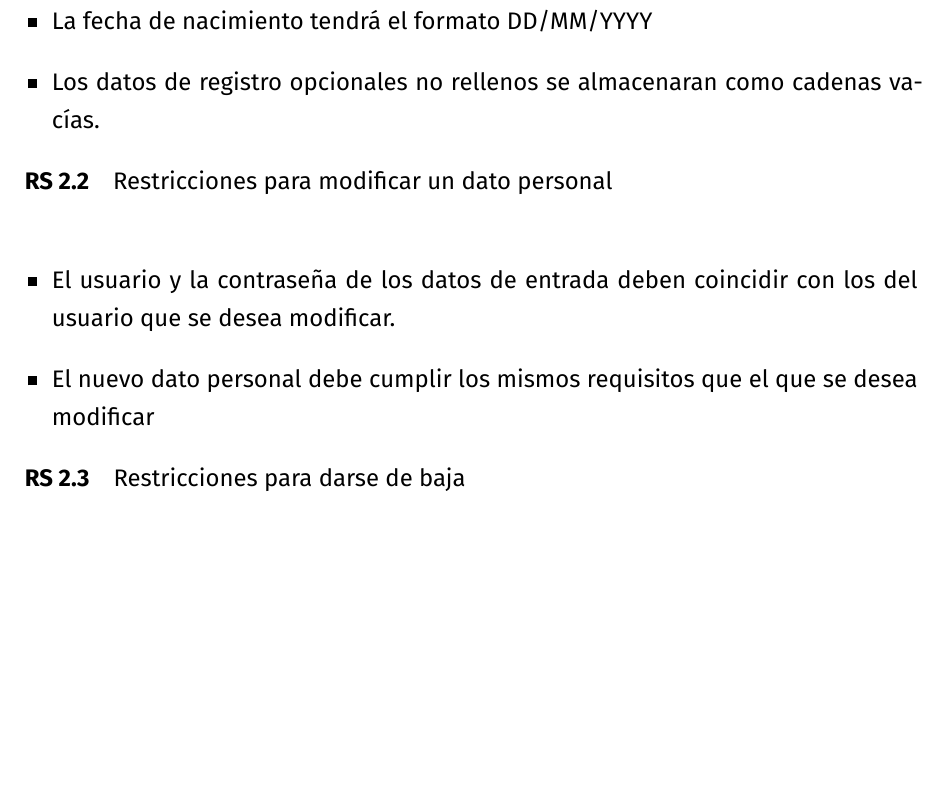
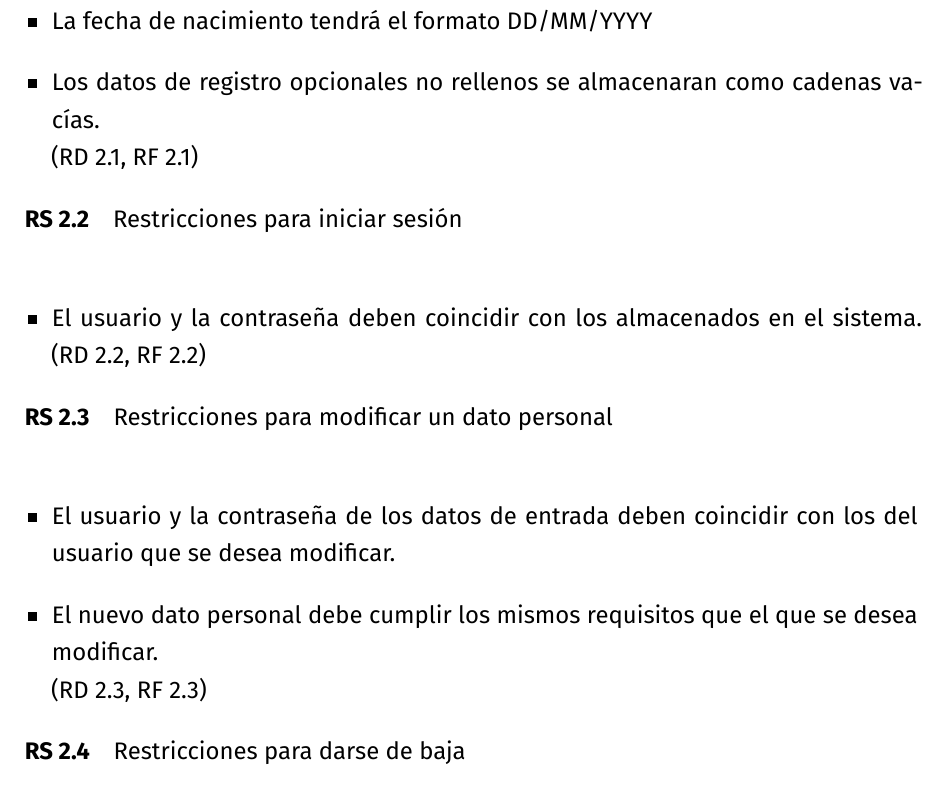
Before and after one commit to amartinruiz23/Practicas-DDSI, a LaTeX document (p1.tex): part of page 18 of 20, cut so that both start at the same text, the shorter picture padded with empty space. Compiled offline with XeLaTeX.

Commit message:
Actualiza tabla

```diff
--- a/p1.tex
+++ b/p1.tex
@@ -644,18 +644,27 @@ Esta función realiza sugerencias como búsquedas automáticas a partir de canci
 \item La biografía se compondrá de una serie alfanumérica de hasta 500 caracteres.
 \item La fotografía de perfil sera una imagen en formato png.
 \item La fecha de nacimiento tendrá el formato DD/MM/YYYY
-\item Los datos de registro opcionales no rellenos se almacenaran como cadenas vacías.
+\item Los datos de registro opcionales no rellenos se almacenaran como cadenas vacías.\\
+(RD \ref{rdd:registro-usuario}, RF \ref{rfd:registro-usuario})
+
 \end{itemize}
+
+\rsd{Restricciones para iniciar sesión}
+\begin{itemize}
+\item El usuario y la contraseña deben coincidir con los almacenados en el sistema. (RD \ref{rdd:inicio-sesion}, RF \ref{rfd:inicio-sesion})
+  \end{itemize}
 
 \rsd{Restricciones para modificar un dato personal}
 \begin{itemize}
 \item El usuario y la contraseña de los datos de entrada deben coincidir con los del usuario que se desea modificar.
-\item El nuevo dato personal debe cumplir los mismos requisitos que el que se desea modificar
+\item El nuevo dato personal debe cumplir los mismos requisitos que el que se desea modificar.\\
+(RD \ref{rdd:modificar-dato}, RF \ref{rfd:modificar-dato})
+
 \end{itemize}
 
 \rsd{Restricciones para darse de baja}
 \begin{itemize}
-\item El usuario y la contraseña de los datos de entrada deben coincidir con los de el usuario que se desea dar de baja.
+\item El usuario y la contraseña de los datos de entrada deben coincidir con los de el usuario que se desea dar de baja. (RD \ref{rdd:inicio-sesion-baja}, RF \ref{rfd:dar-baja})
 \end{itemize}
 
 \rsd{Restricciones para ver un perfil}
```
Also changed, not shown: p1.tex (3 more changed lines).
